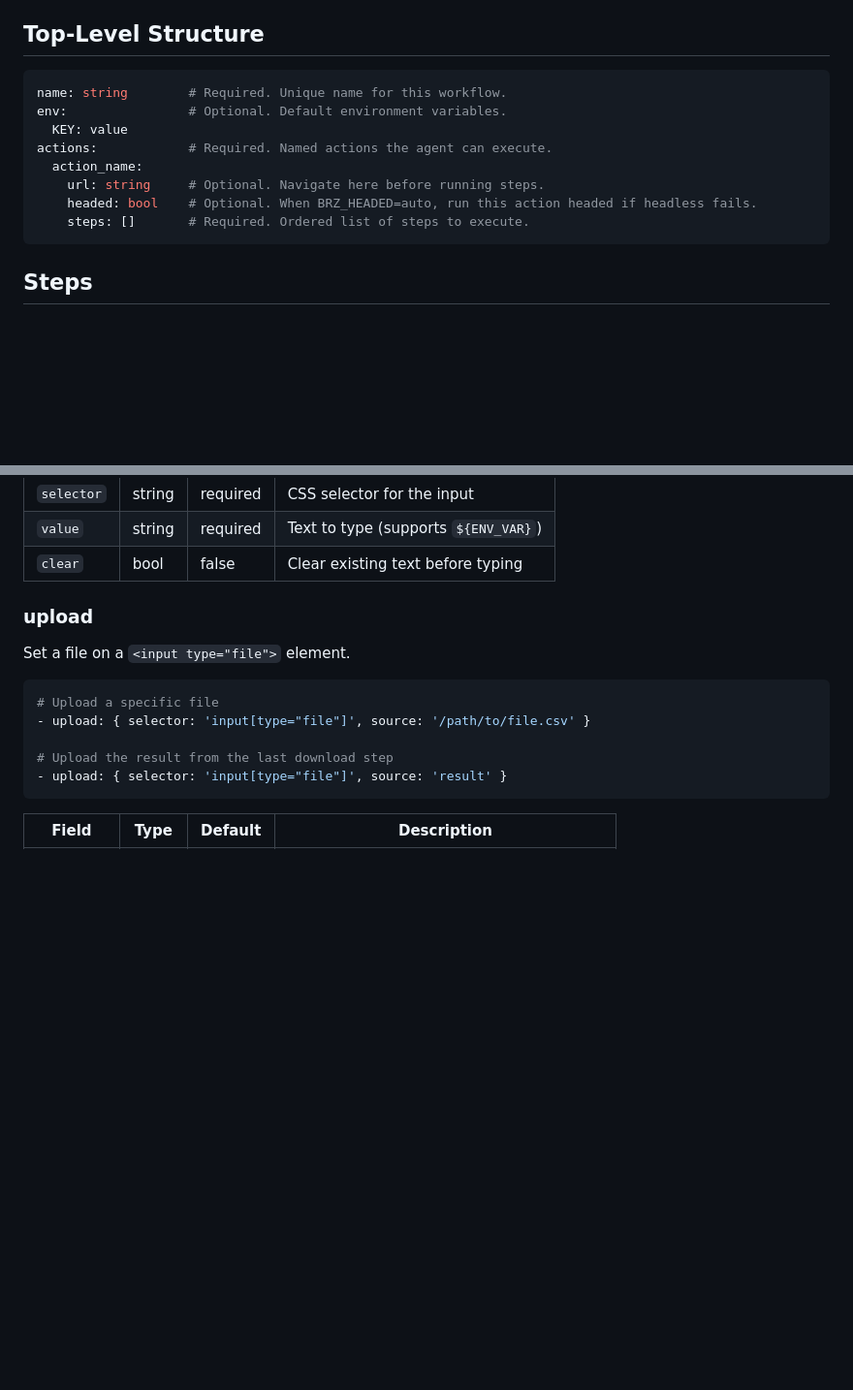
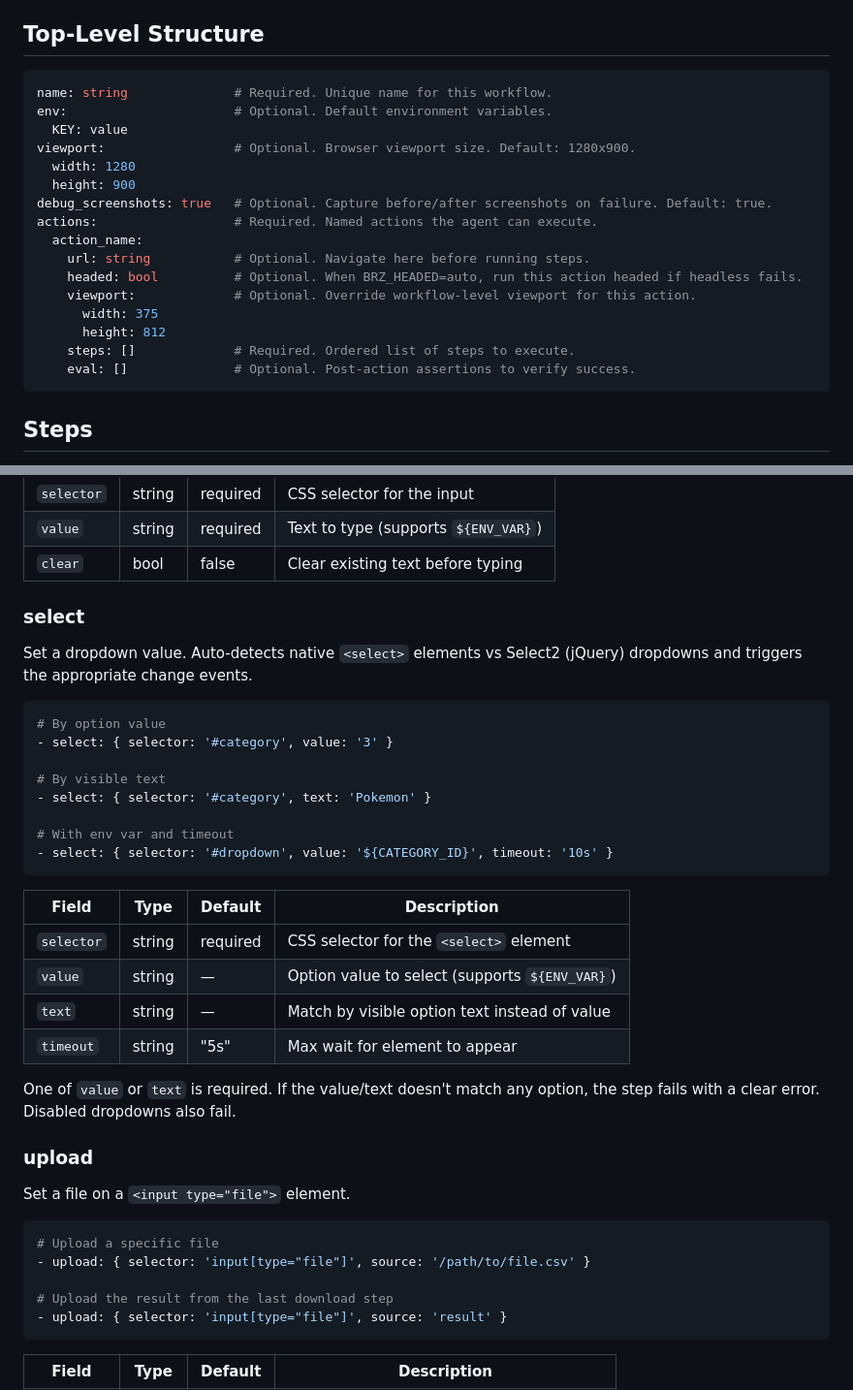
Before and after one commit to crackfetch/brainstorm, a Markdown page: docs/workflow-spec.md, 2 parts joined by grey strips. Shown at 97% size. Rendered like a GitHub page; blank space fills up the shorter version.

````diff
--- a/docs/workflow-spec.md
+++ b/docs/workflow-spec.md
@@ -7,14 +7,22 @@ This document defines the complete YAML schema for brz workflow files. A workflo
 ## Top-Level Structure
 
 ```yaml
-name: string        # Required. Unique name for this workflow.
-env:                # Optional. Default environment variables.
+name: string              # Required. Unique name for this workflow.
+env:                      # Optional. Default environment variables.
   KEY: value
-actions:            # Required. Named actions the agent can execute.
+viewport:                 # Optional. Browser viewport size. Default: 1280x900.
+  width: 1280
+  height: 900
+debug_screenshots: true   # Optional. Capture before/after screenshots on failure. Default: true.
+actions:                  # Required. Named actions the agent can execute.
   action_name:
-    url: string     # Optional. Navigate here before running steps.
-    headed: bool    # Optional. When BRZ_HEADED=auto, run this action headed if headless fails.
-    steps: []       # Required. Ordered list of steps to execute.
+    url: string           # Optional. Navigate here before running steps.
+    headed: bool          # Optional. When BRZ_HEADED=auto, run this action headed if headless fails.
+    viewport:             # Optional. Override workflow-level viewport for this action.
+      width: 375
+      height: 812
+    steps: []             # Required. Ordered list of steps to execute.
+    eval: []              # Optional. Post-action assertions to verify success.
 ```
 
 ## Steps
@@ -76,6 +84,30 @@ Type into an input field.
 | `selector` | string | required | CSS selector for the input |
 | `value` | string | required | Text to type (supports `${ENV_VAR}`) |
 | `clear` | bool | false | Clear existing text before typing |
+
+### select
+
+Set a dropdown value. Auto-detects native `<select>` elements vs Select2 (jQuery) dropdowns and triggers the appropriate change events.
+
+```yaml
+# By option value
+- select: { selector: '#category', value: '3' }
+
+# By visible text
+- select: { selector: '#category', text: 'Pokemon' }
+
+# With env var and timeout
+- select: { selector: '#dropdown', value: '${CATEGORY_ID}', timeout: '10s' }
+```
+
+| Field | Type | Default | Description |
+|-------|------|---------|-------------|
+| `selector` | string | required | CSS selector for the `<select>` element |
+| `value` | string | — | Option value to select (supports `${ENV_VAR}`) |
+| `text` | string | — | Match by visible option text instead of value |
+| `timeout` | string | "5s" | Max wait for element to appear |
+
+One of `value` or `text` is required. If the value/text doesn't match any option, the step fails with a clear error. Disabled dropdowns also fail.
 
 ### upload
 
````
Also changed, not shown: other parts of docs/workflow-spec.md (+48 -1 lines), CLAUDE.md (+6 -1 lines), docs/getting-started.md (+50 -0 lines).
